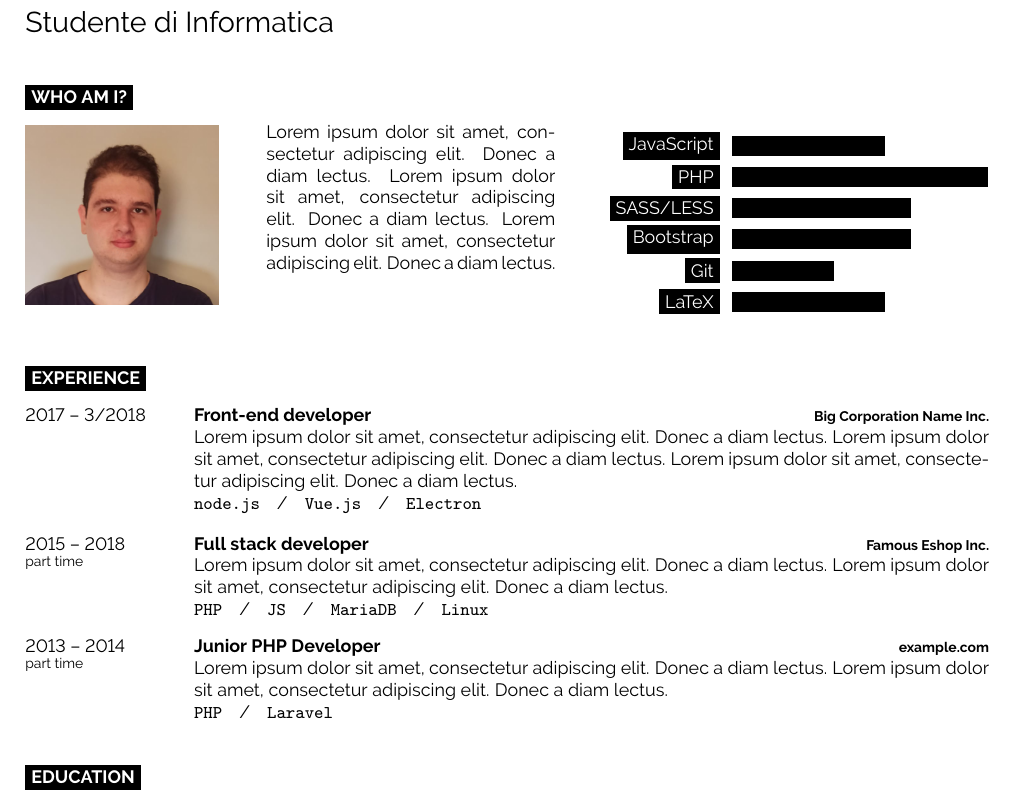
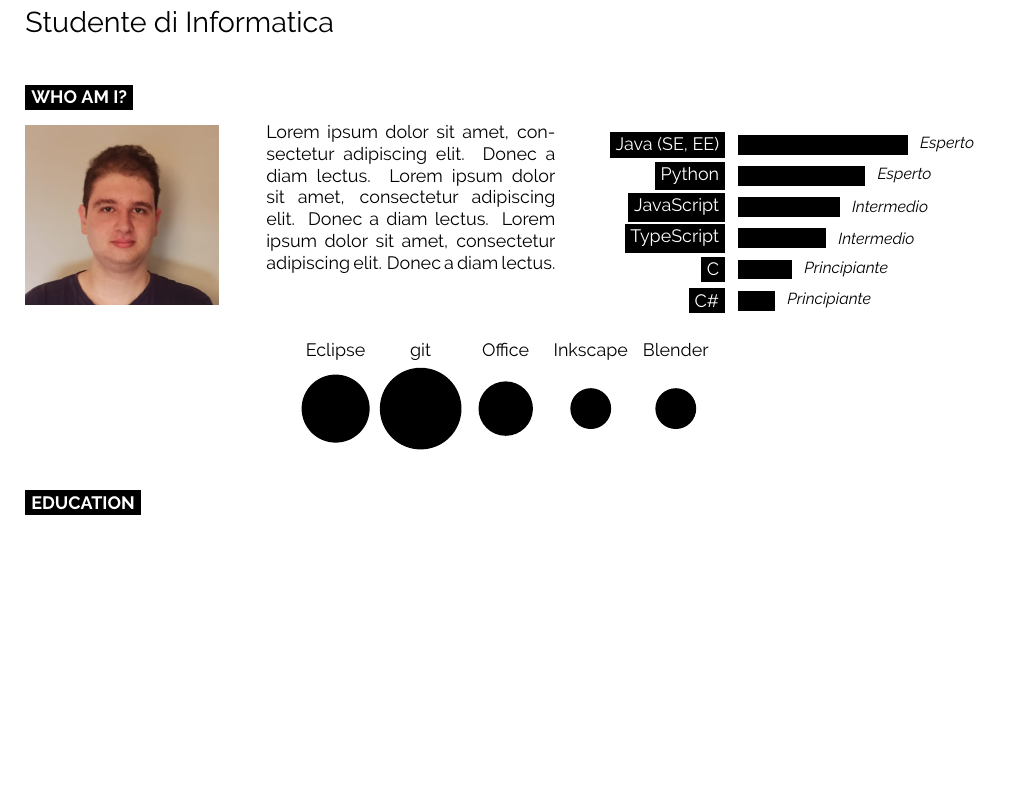
Before and after one commit to AlfredoJSpera/my-cv, a LaTeX document (main.tex, which reads developercv.cls): part of the page, cut so that both start at the same text, the shorter picture padded with empty space. Compiled offline with pdfLaTeX.

Commit message:
Skill level indicators and update bar chart parameters

```diff
--- a/developercv.cls
+++ b/developercv.cls
@@ -109,7 +109,7 @@
 	\newcommand{\barsep}{0.2} % Vertical whitespace between the horizontal bars
 
 	% Command to add a bar to the bar chart
-	\newcommand{\baritem}[2]{ % The first argument is the bar label and the second is the percentage the current bar should take up of the total width
+	\newcommand{\baritem}[4]{ % The first argument is the bar label and the second is the percentage
 		\pgfmathparse{##2}
 		\let\perc\pgfmathresult
 
--- a/main.tex
+++ b/main.tex
@@ -110,39 +110,45 @@
 \begin{minipage}[t]{0.4\textwidth} % Right column with the skills bar chart, change the width as needed
 	\vspace{-\baselineskip} % Required for vertically aligning minipages
 
-	\begin{barchart}{4.5} % The parameter to the barchart environment is the maximum width (in cm) of the longest bar
-		\baritem{JavaScript}{60}
-		\baritem{PHP}{100}
-		\baritem{SASS/LESS}{70}
-		\baritem{Bootstrap}{70}
-		\baritem{Git}{40}
-		\baritem{LaTeX}{60}
+	\begin{barchart}{3} % The parameter to the barchart environment is the maximum width (in cm) of the longest bar
+		\baritem{Java (SE, EE)}{100}{black}{black}
+		\baritem{Python}{75}{black}{black}
+		\baritem{JavaScript}{60}{black}{black}
+		\baritem{TypeScript}{52}{black}{black}
+		\baritem{C}{32}{black}{black}
+		\baritem{C\#}{22}{black}{black}
 	\end{barchart}
 \end{minipage}
+
+% Output a series of bubbles showing your proficiency with environments and/or tools
+\begin{center}
+	% Each bubble must be in the format of '<size>/<label>' and you can specify as many bubbles as will fit on the page
+	\bubbles{5/Eclipse, 6/git, 4/Office, 3/Inkscape, 3/Blender}
+\end{center}
 
 %----------------------------------------------------------------------------------------
 %	EXPERIENCE
 %----------------------------------------------------------------------------------------
 
-\cvsect{Experience}
-
-\begin{entrylist}
-	\entry
-		{2017 -- 3/2018}
-		{Front-end developer}
-		{Big Corporation Name Inc.}
-		{\lorem \lorem \lorem\\ \texttt{node.js}\slashsep\texttt{Vue.js}\slashsep\texttt{Electron}}
-	\entry
-		{2015 -- 2018\\\footnotesize{part time}}
-		{Full stack developer}
-		{Famous Eshop Inc.}
-		{\lorem\lorem\\ \texttt{PHP}\slashsep\texttt{JS}\slashsep\texttt{MariaDB}\slashsep\texttt{Linux}}
-	\entry
-		{2013 -- 2014\\\footnotesize{part time}}
-		{Junior PHP Developer}
-		{example.com}
-		{\lorem\lorem\\ \texttt{PHP}\slashsep\texttt{Laravel}}
-\end{entrylist}
+%\cvsect{Experience}
+%
+%\begin{entrylist}
+%	\entry
+%		{2017 -- 3/2018}
+%		{Front-end developer}
+%		{Big Corporation Name Inc.}
+%		{\lorem \lorem \lorem\\ \texttt{node.js}\slashsep\texttt{Vue.js}\slashsep\texttt{Electron}}
+%	\entry
+%		{2015 -- 2018\\\footnotesize{part time}}
+%		{Full stack developer}
+%		{Famous Eshop Inc.}
+%		{\lorem\lorem\\ \texttt{PHP}\slashsep\texttt{JS}\slashsep\texttt{MariaDB}\slashsep\texttt{Linux}}
+%	\entry
+%		{2013 -- 2014\\\footnotesize{part time}}
+%		{Junior PHP Developer}
+%		{example.com}
+%		{\lorem\lorem\\ \texttt{PHP}\slashsep\texttt{Laravel}}
+%\end{entrylist}
 
 %----------------------------------------------------------------------------------------
 %	EDUCATION
```
Also changed, not shown: main.pdf, developercv.cls (14 more changed lines).
